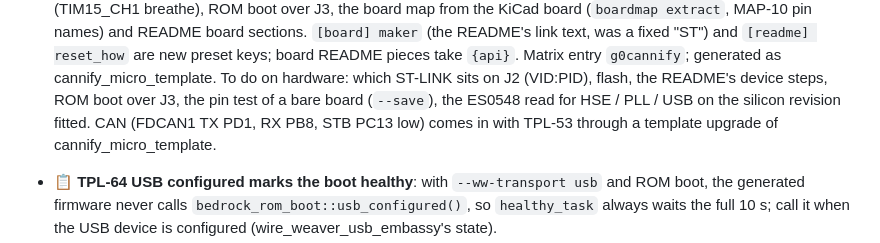
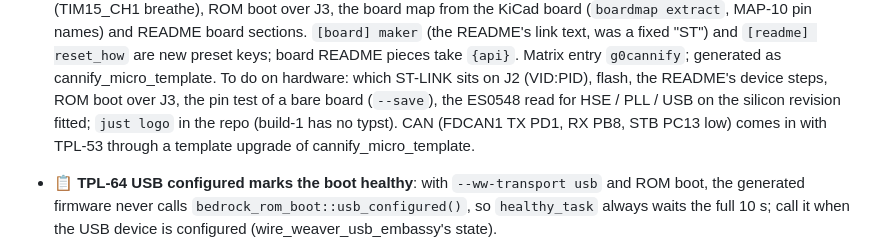
Before and after one commit to romixlab/embedded_bedrock, a Markdown page: FEATURES.md, the part around the change. GitHub-like rendering.

Commit message:
docs: TPL-58 lists the logo render for cannify_micro_template
Co-Authored-By: Claude Opus 5.5 <noreply@anthropic.com>

```diff
--- a/FEATURES.md
+++ b/FEATURES.md
@@ -337,7 +337,8 @@ same. WireWeaver's `ww_stdlib` already has `ww_firmware_info`, `ww_board_info`,
   `[board] maker` (the README's link text, was a fixed "ST") and `[readme] reset_how` are new preset keys; board
   README pieces take `{api}`. Matrix entry `g0cannify`; generated as cannify_micro_template. To do on hardware:
   which ST-LINK sits on J2 (VID:PID), flash, the README's device steps, ROM boot over J3, the pin test of a bare board
-  (`--save`), the ES0548 read for HSE / PLL / USB on the silicon revision fitted. CAN (FDCAN1 TX PD1, RX PB8, STB
+  (`--save`), the ES0548 read for HSE / PLL / USB on the silicon revision fitted; `just logo` in the repo (build-1
+  has no typst). CAN (FDCAN1 TX PD1, RX PB8, STB
   PC13 low) comes in with TPL-53 through a template upgrade of cannify_micro_template.
 - 📋 **TPL-64 USB configured marks the boot healthy**: with `--ww-transport usb` and ROM boot, the generated
   firmware never calls `bedrock_rom_boot::usb_configured()`, so `healthy_task` always waits the full 10 s; call it
```
